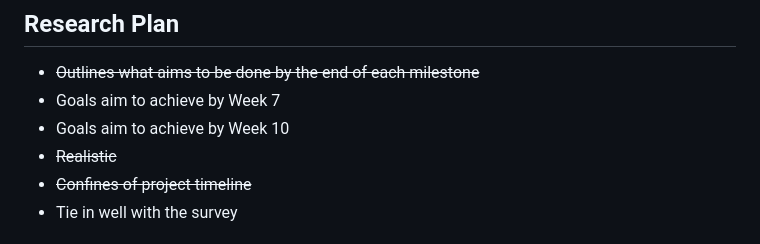
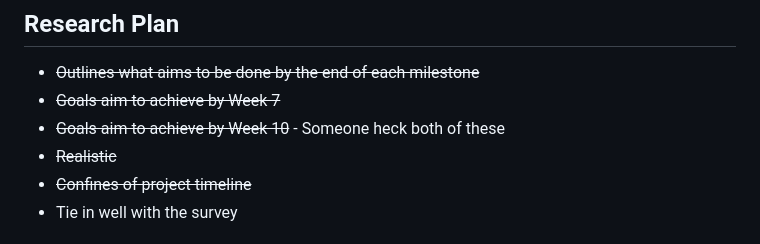
Before and after one commit to jthro/COMP3821_PROJECT, a Markdown page: proposalToDos.md, the part around the change. Drawn GitHub-style.

```diff
--- a/proposalToDos.md
+++ b/proposalToDos.md
@@ -24,8 +24,8 @@ detail on potential real world applications where applicable.
 
 ## Research Plan
 - ~~Outlines what aims to be done by the end of each milestone~~
-- Goals aim to achieve by Week 7
-- Goals aim to achieve by Week 10
+- ~~Goals aim to achieve by Week 7~~
+- ~~Goals aim to achieve by Week 10~~ - Someone heck both of these
 - ~~Realistic~~
 - ~~Confines of project timeline~~
 - Tie in well with the survey
```
